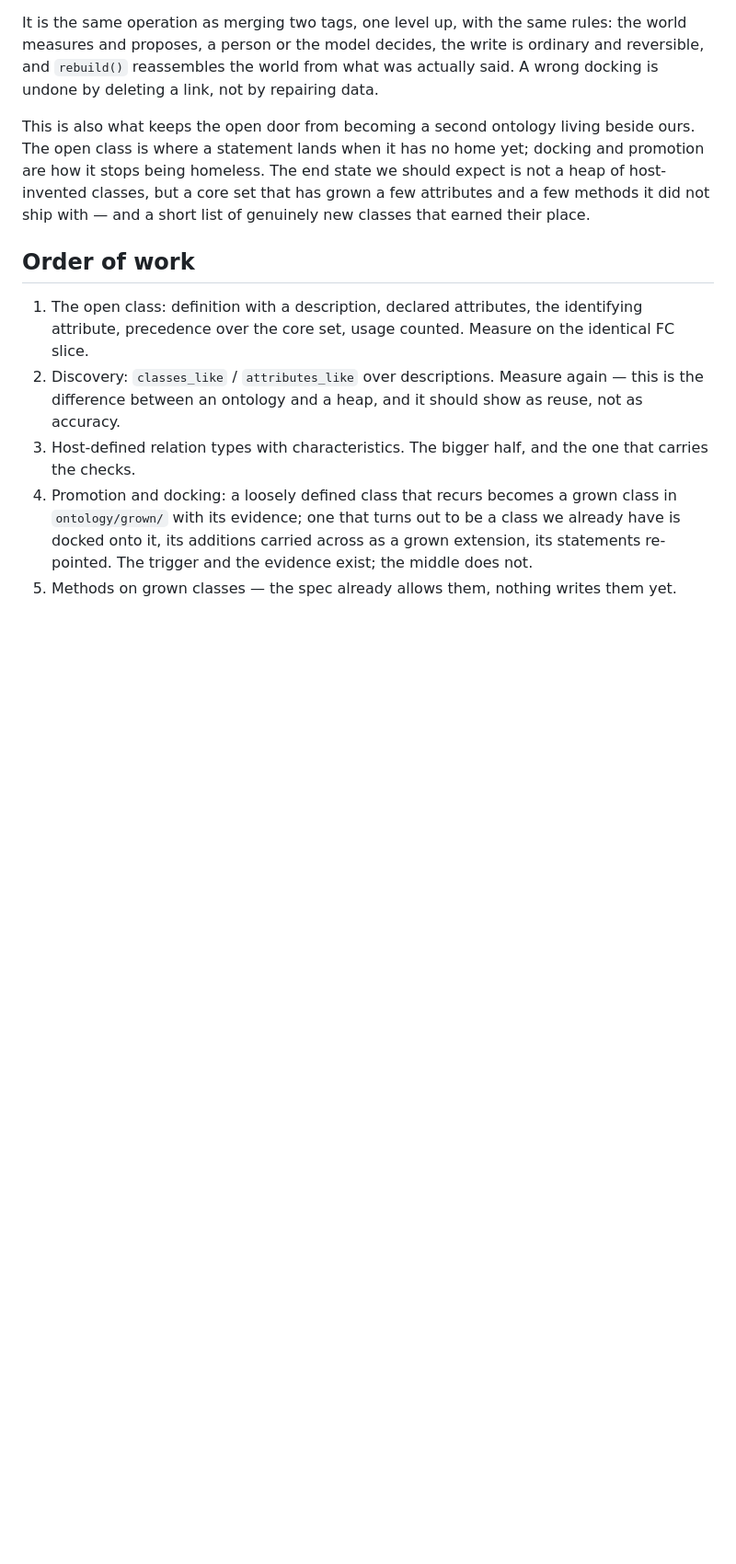
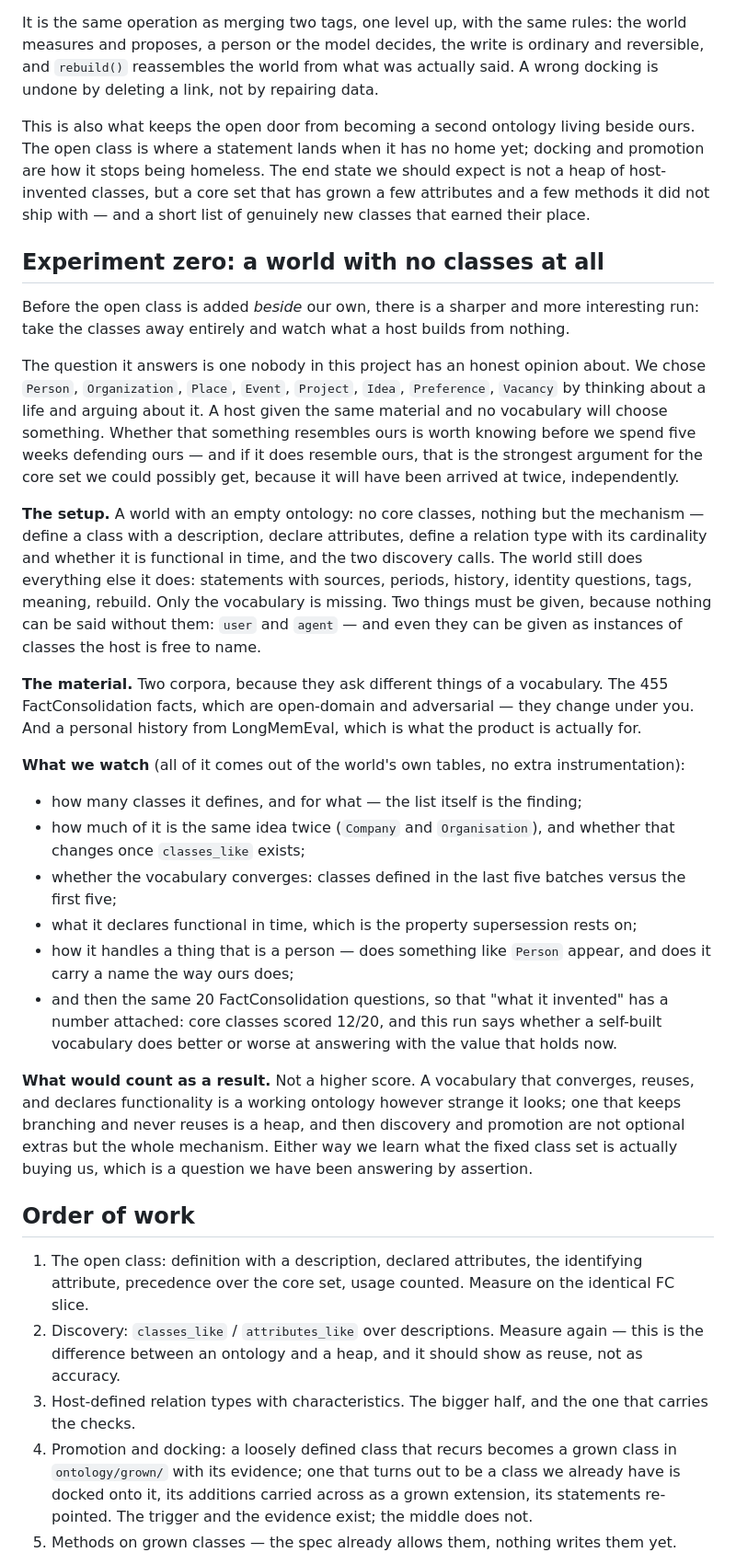
Before and after one commit to mihail-gribov/terraweaver, a Markdown page: docs/open-ontology.md, the part around the change. Shown at 92% size. GitHub-like rendering; blank space fills up the shorter version.

Commit message:
Experiment zero: take the classes away and see what a host builds from nothing

```diff
--- a/docs/open-ontology.md
+++ b/docs/open-ontology.md
@@ -159,6 +159,50 @@ stops being homeless. The end state we should expect is not a heap of host-inven
 a core set that has grown a few attributes and a few methods it did not ship with — and a short
 list of genuinely new classes that earned their place.
 
+## Experiment zero: a world with no classes at all
+
+Before the open class is added *beside* our own, there is a sharper and more interesting run:
+take the classes away entirely and watch what a host builds from nothing.
+
+The question it answers is one nobody in this project has an honest opinion about. We chose
+`Person`, `Organization`, `Place`, `Event`, `Project`, `Idea`, `Preference`, `Vacancy` by
+thinking about a life and arguing about it. A host given the same material and no vocabulary
+will choose something. Whether that something resembles ours is worth knowing before we spend
+five weeks defending ours — and if it does resemble ours, that is the strongest argument for the
+core set we could possibly get, because it will have been arrived at twice, independently.
+
+**The setup.** A world with an empty ontology: no core classes, nothing but the mechanism —
+define a class with a description, declare attributes, define a relation type with its
+cardinality and whether it is functional in time, and the two discovery calls. The world still
+does everything else it does: statements with sources, periods, history, identity questions,
+tags, meaning, rebuild. Only the vocabulary is missing. Two things must be given, because
+nothing can be said without them: `user` and `agent` — and even they can be given as instances
+of classes the host is free to name.
+
+**The material.** Two corpora, because they ask different things of a vocabulary. The 455
+FactConsolidation facts, which are open-domain and adversarial — they change under you. And a
+personal history from LongMemEval, which is what the product is actually for.
+
+**What we watch** (all of it comes out of the world's own tables, no extra instrumentation):
+
+- how many classes it defines, and for what — the list itself is the finding;
+- how much of it is the same idea twice (`Company` and `Organisation`), and whether that changes
+  once `classes_like` exists;
+- whether the vocabulary converges: classes defined in the last five batches versus the first
+  five;
+- what it declares functional in time, which is the property supersession rests on;
+- how it handles a thing that is a person — does something like `Person` appear, and does it
+  carry a name the way ours does;
+- and then the same 20 FactConsolidation questions, so that "what it invented" has a number
+  attached: core classes scored 12/20, and this run says whether a self-built vocabulary does
+  better or worse at answering with the value that holds now.
+
+**What would count as a result.** Not a higher score. A vocabulary that converges, reuses, and
+declares functionality is a working ontology however strange it looks; one that keeps branching
+and never reuses is a heap, and then discovery and promotion are not optional extras but the
+whole mechanism. Either way we learn what the fixed class set is actually buying us, which is a
+question we have been answering by assertion.
+
 ## Order of work
 
 1. The open class: definition with a description, declared attributes, the identifying attribute,
```
